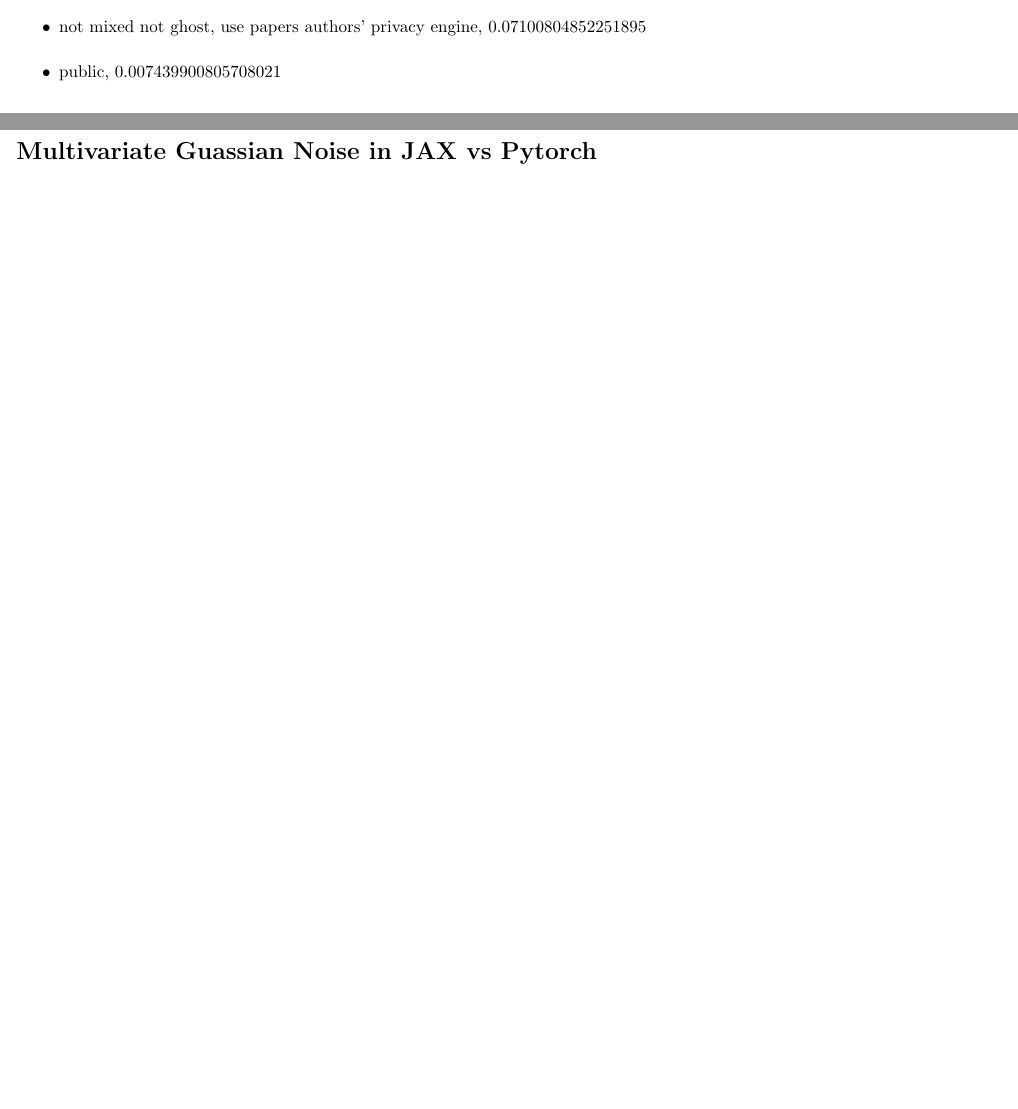
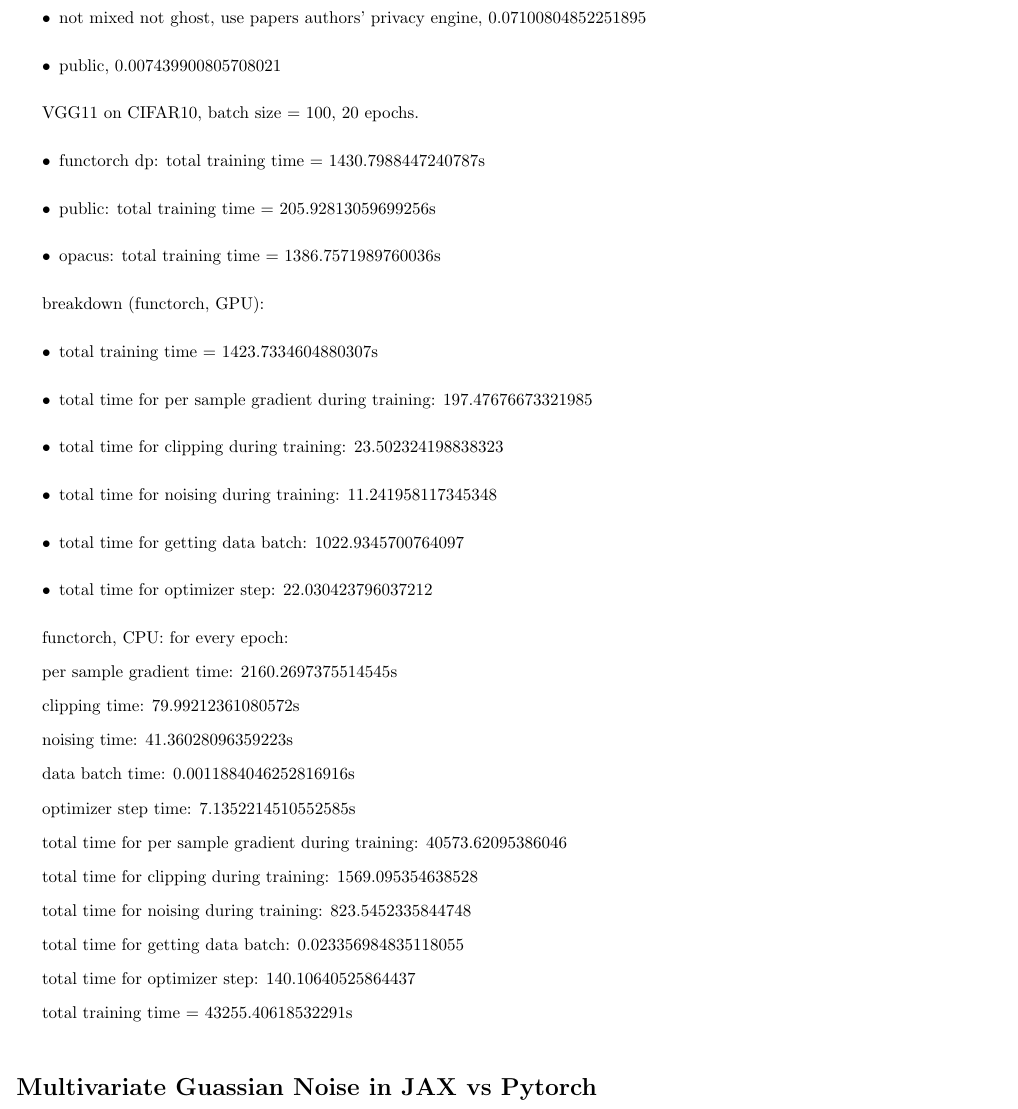
Before and after one commit to yc7z/ml-privacy-exp, a LaTeX document (runtime_journal/runtime_journal.tex): two parts of pages 1 and 2 of 2 before the commit and part of page 2 of 2 after it, the two joined at a grey line, cut so that both start at the same text, the shorter picture padded with empty space. Compiled offline with pdfLaTeX.

Commit message:
final version of journal

```diff
--- a/runtime_journal/runtime_journal.tex
+++ b/runtime_journal/runtime_journal.tex
@@ -99,6 +99,49 @@
 \end{itemize}
 
 
+VGG11 on CIFAR10, batch size = 100, 20 epochs.
+\begin{itemize}
+    \item functorch dp: total training time = 1430.7988447240787s
+    \item public: total training time = 205.92813059699256s
+    \item opacus: total training time = 1386.7571989760036s
+\end{itemize}
+
+breakdown (functorch, GPU):
+\begin{itemize}
+    \item total training time = 1423.7334604880307s
+    \item total time for per sample gradient during training: 197.47676673321985
+    \item total time for clipping during training: 23.502324198838323
+    \item total time for noising during training: 11.241958117345348
+    \item total time for getting data batch: 1022.9345700764097
+    \item total time for optimizer step: 22.030423796037212
+\end{itemize}
+
+functorch, CPU:
+for every epoch:
+
+per sample gradient time: 2160.2697375514545s
+
+clipping time: 79.99212361080572s
+
+noising time: 41.36028096359223s
+
+data batch time: 0.0011884046252816916s
+
+optimizer step time: 7.1352214510552585s
+
+total time for per sample gradient during training: 40573.62095386046
+
+total time for clipping during training: 1569.095354638528
+
+total time for noising during training: 823.5452335844748
+
+total time for getting data batch: 0.023356984835118055
+
+total time for optimizer step: 140.10640525864437
+
+total training time = 43255.40618532291s
+
+
 \section*{Multivariate Guassian Noise in JAX vs Pytorch}
 
 
```
Also changed, not shown: runtime_journal/runtime_journal.pdf.
